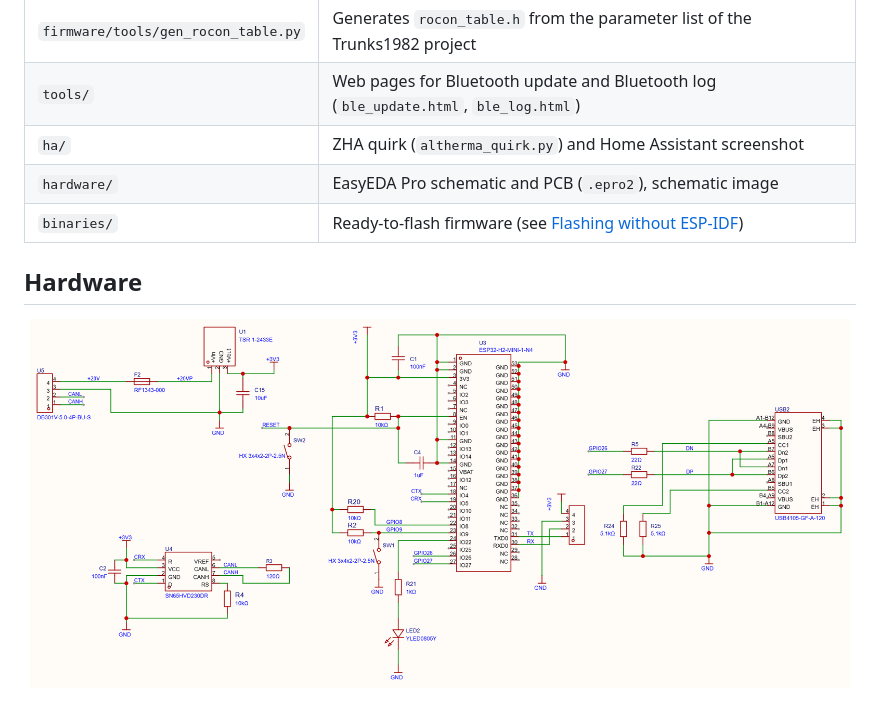
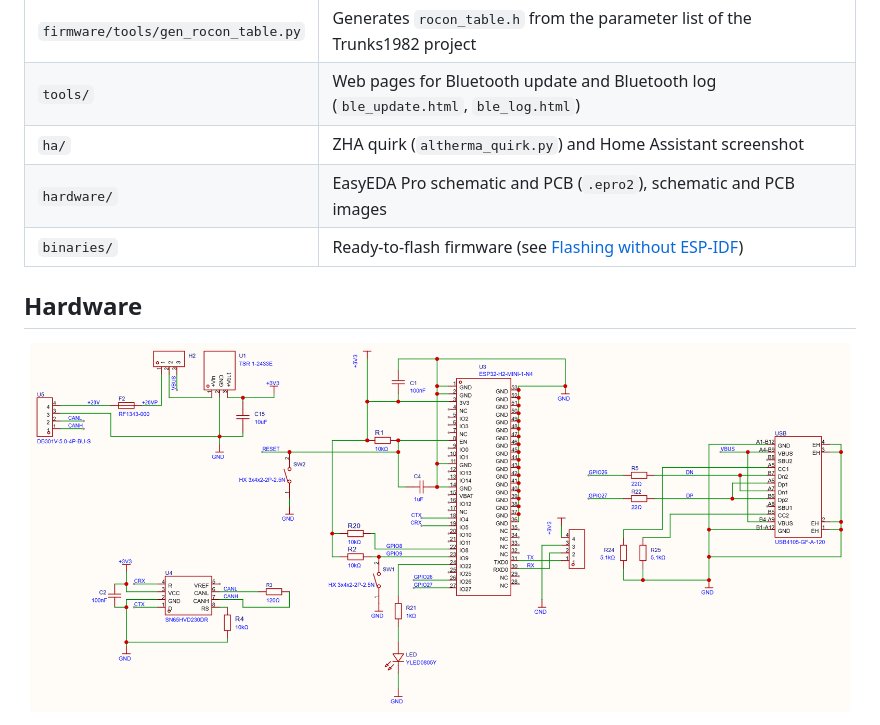
Before and after one commit to scavenrage/Daikin-Altherma-RoCon-Zigbee, a Markdown page: README.md, the part around one of its changes. Drawn GitHub-style; pictures changed too: hardware/Schematic.png.

```diff
--- a/README.md
+++ b/README.md
@@ -34,7 +34,7 @@ clock in sync with Home Assistant.
 | `firmware/tools/gen_rocon_table.py` | Generates `rocon_table.h` from the parameter list of the Trunks1982 project |
 | `tools/` | Web pages for Bluetooth update and Bluetooth log (`ble_update.html`, `ble_log.html`) |
 | `ha/` | ZHA quirk (`altherma_quirk.py`) and Home Assistant screenshot |
-| `hardware/` | EasyEDA Pro schematic and PCB (`.epro2`), schematic image |
+| `hardware/` | EasyEDA Pro schematic and PCB (`.epro2`), schematic and PCB images |
 | `binaries/` | Ready-to-flash firmware (see [Flashing without ESP-IDF](#flashing-without-esp-idf)) |
 
 ## Hardware
```
Also changed, not shown: other parts of README.md (+32 -7 lines), 1 other file.
